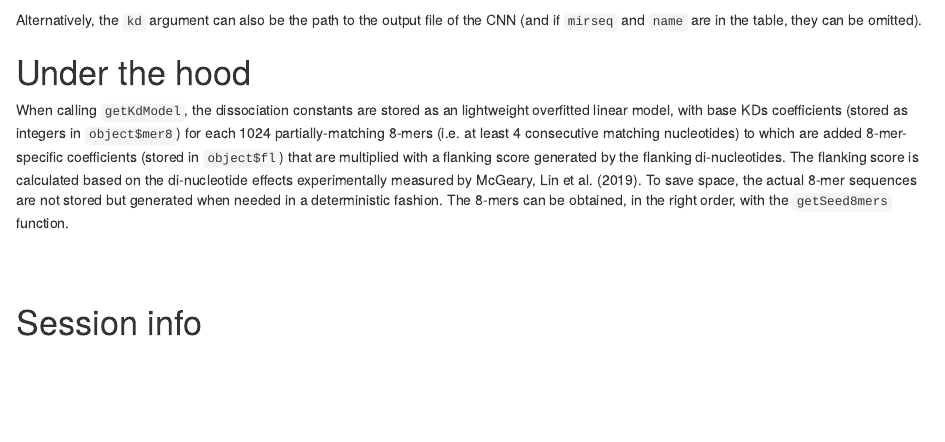
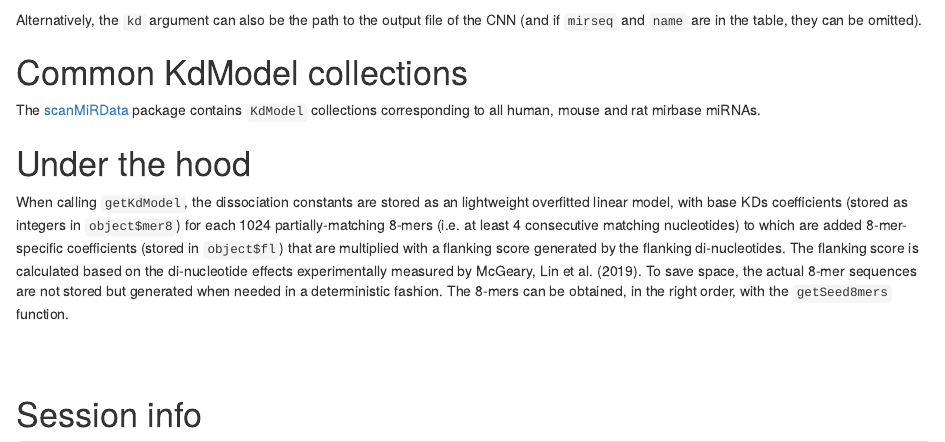
Before and after one commit to ETHZ-INS/scanMiR, an R Markdown document (vignettes/Kdmodels.Rmd): the page in a window 1100 px wide, from 2450 px down. Rendered offline with R 4.5, knitr and Pandoc, with nearby package versions; drawn as R Markdown's standard HTML page in place of the format the file asks for; some code elsewhere in the file could not run offline.

Commit message:
added mention of scanMiRData

```diff
--- a/vignettes/Kdmodels.Rmd
+++ b/vignettes/Kdmodels.Rmd
@@ -114,6 +114,10 @@ mod3 <- getKdModel(kd=kd, mirseq="TTAATGCTAATCGTGATAGGGGTT", name = "my-miRNA")
 Alternatively, the `kd` argument can also be the path to the output file of the
 CNN (and if `mirseq` and `name` are in the table, they can be omitted).
 
+# Common KdModel collections
+
+The [scanMiRData](https://github.com/ETHZ-INS/scanMiRData) package contains
+`KdModel` collections corresponding to all human, mouse and rat mirbase miRNAs.
 
 # Under the hood
 
```
Also changed, not shown: vignettes/scanning.Rmd (+4 -0 lines).
